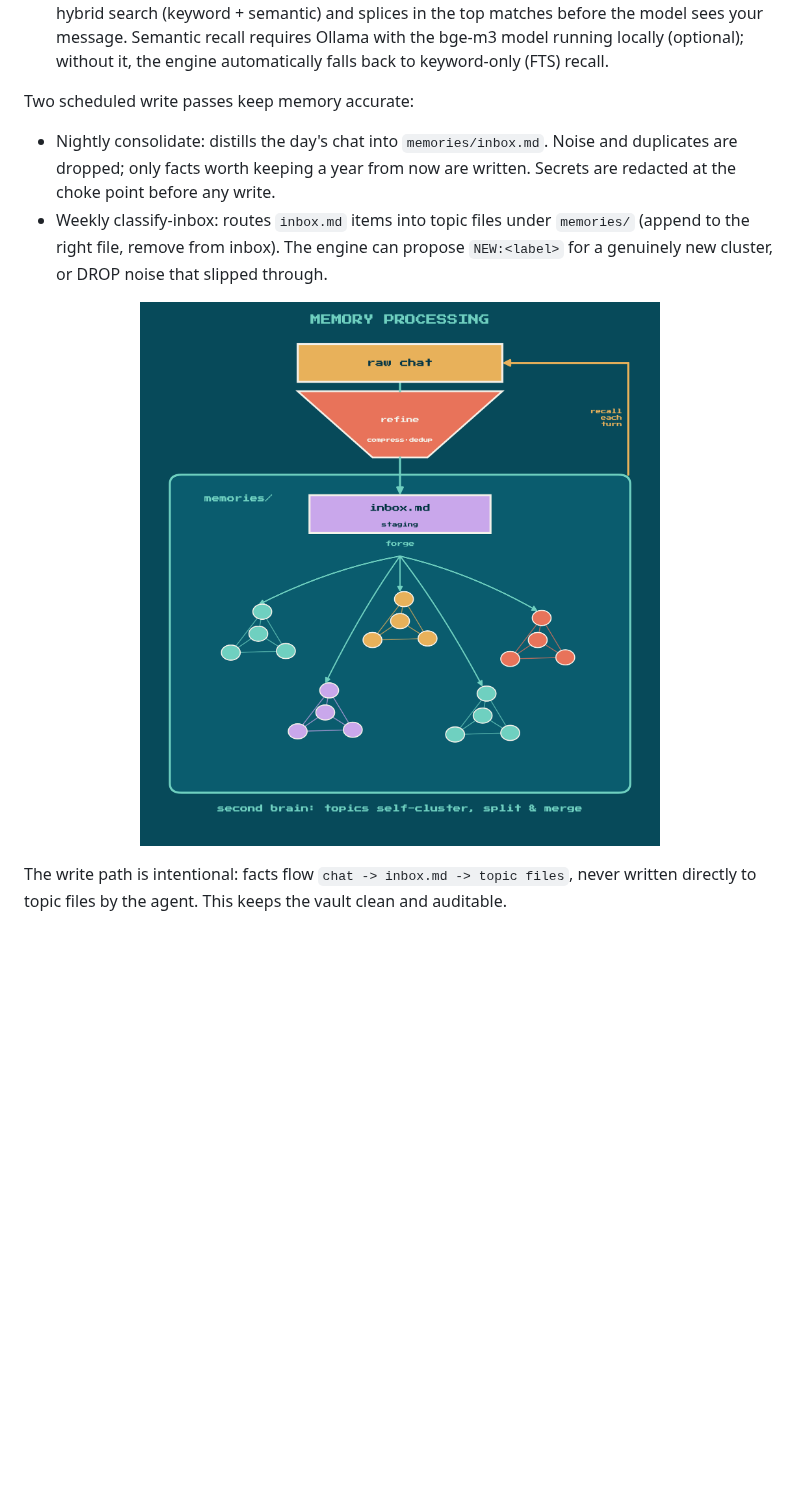
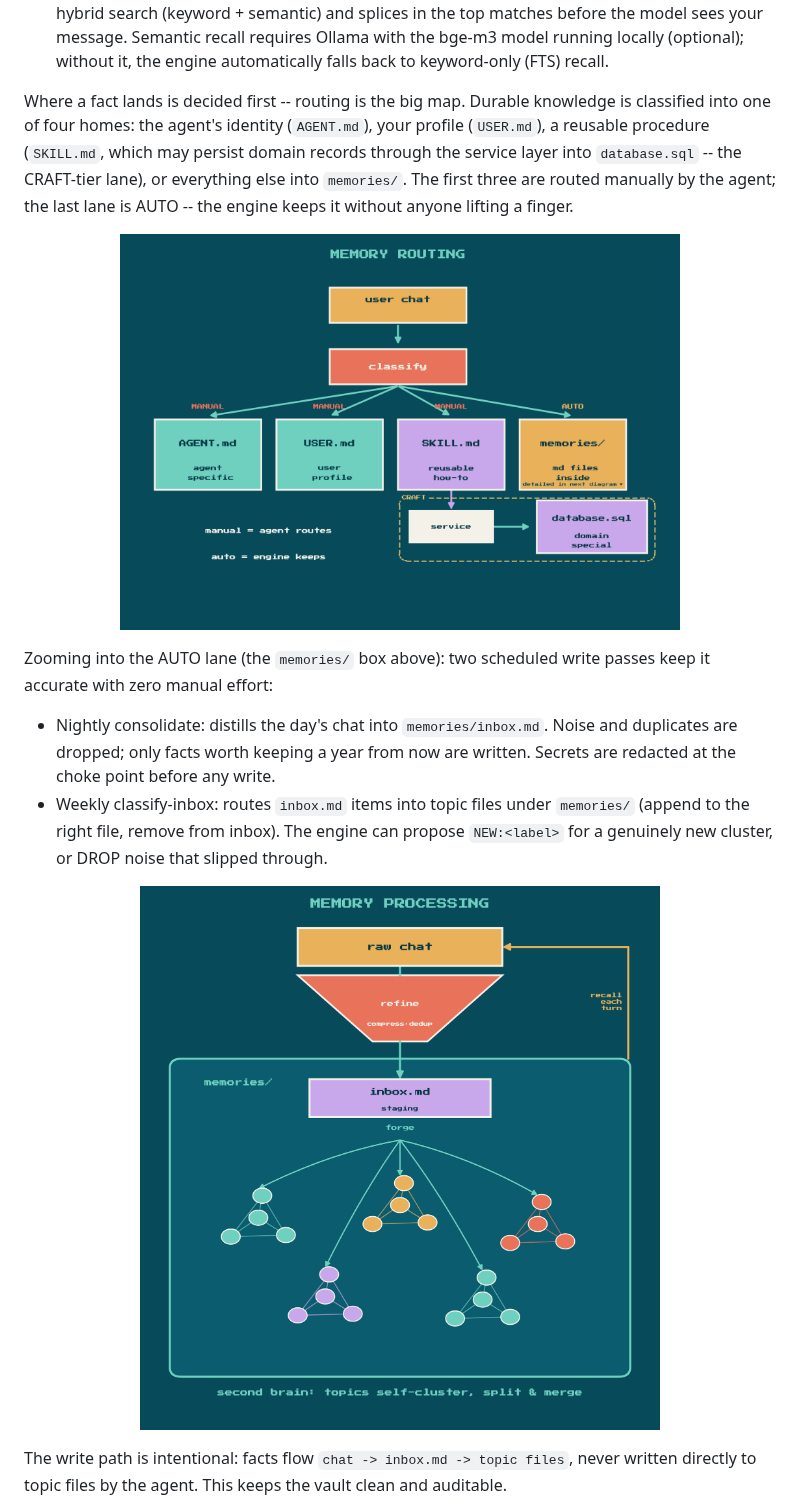
Before and after one commit to coolcoolk/dogany-agent, a Markdown page: README.md, the part around one of its changes. GitHub-like rendering; pictures changed too: docs/img/routing-en.png; blank space fills up the shorter version.

```diff
--- a/README.md
+++ b/README.md
@@ -73,7 +73,18 @@ Two layers of access:
   Ollama with the bge-m3 model running locally (optional); without it, the engine
   automatically falls back to keyword-only (FTS) recall.
 
-Two scheduled write passes keep memory accurate:
+Where a fact lands is decided first -- routing is the big map. Durable
+knowledge is classified into one of four homes: the agent's identity
+(`AGENT.md`), your profile (`USER.md`), a reusable procedure (`SKILL.md`,
+which may persist domain records through the service layer into
+`database.sql` -- the CRAFT-tier lane), or everything else into `memories/`.
+The first three are routed manually by the agent; the last lane is AUTO --
+the engine keeps it without anyone lifting a finger.
+
+<p align="center"><img src="docs/img/routing-en.png" width="560" alt="Memory routing: user chat is classified into AGENT.md, USER.md, SKILL.md (service -> database.sql, CRAFT tier), or memories/ topic files; manual routing is agent-driven, the AUTO lane is engine-driven and expanded in the next diagram"></p>
+
+Zooming into the AUTO lane (the `memories/` box above): two scheduled write
+passes keep it accurate with zero manual effort:
 
 - Nightly consolidate: distills the day's chat into `memories/inbox.md`.
   Noise and duplicates are dropped; only facts worth keeping a year from now
```
Also changed, not shown: other parts of README.md (+1 -3 lines), README-ko.md (+12 -4 lines), docs/img/routing-ko.png.
